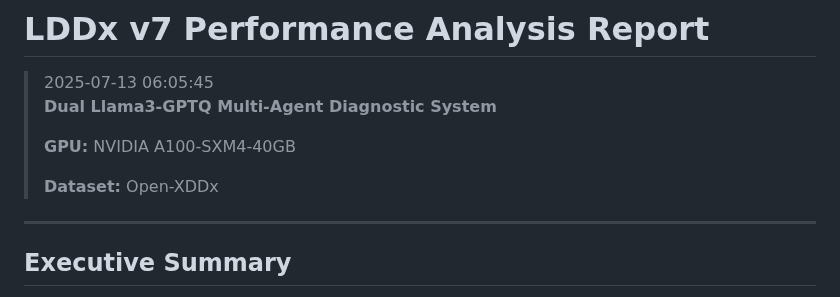
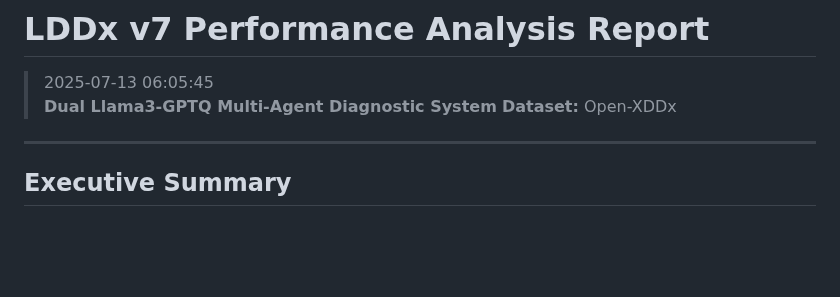
Before and after one commit to Baglecake/Local-DDx, a Markdown page: v7_4/ddx_v7_4_performance_report.md, the part around the change. GitHub-like rendering; blank space fills up the shorter version.

```diff
--- a/v7_4/ddx_v7_4_performance_report.md
+++ b/v7_4/ddx_v7_4_performance_report.md
@@ -2,9 +2,6 @@
 
 >2025-07-13 06:05:45
 >**Dual Llama3-GPTQ Multi-Agent Diagnostic System**
->
->**GPU:** NVIDIA A100-SXM4-40GB
->
 >**Dataset:** Open-XDDx
 
 ---
```
